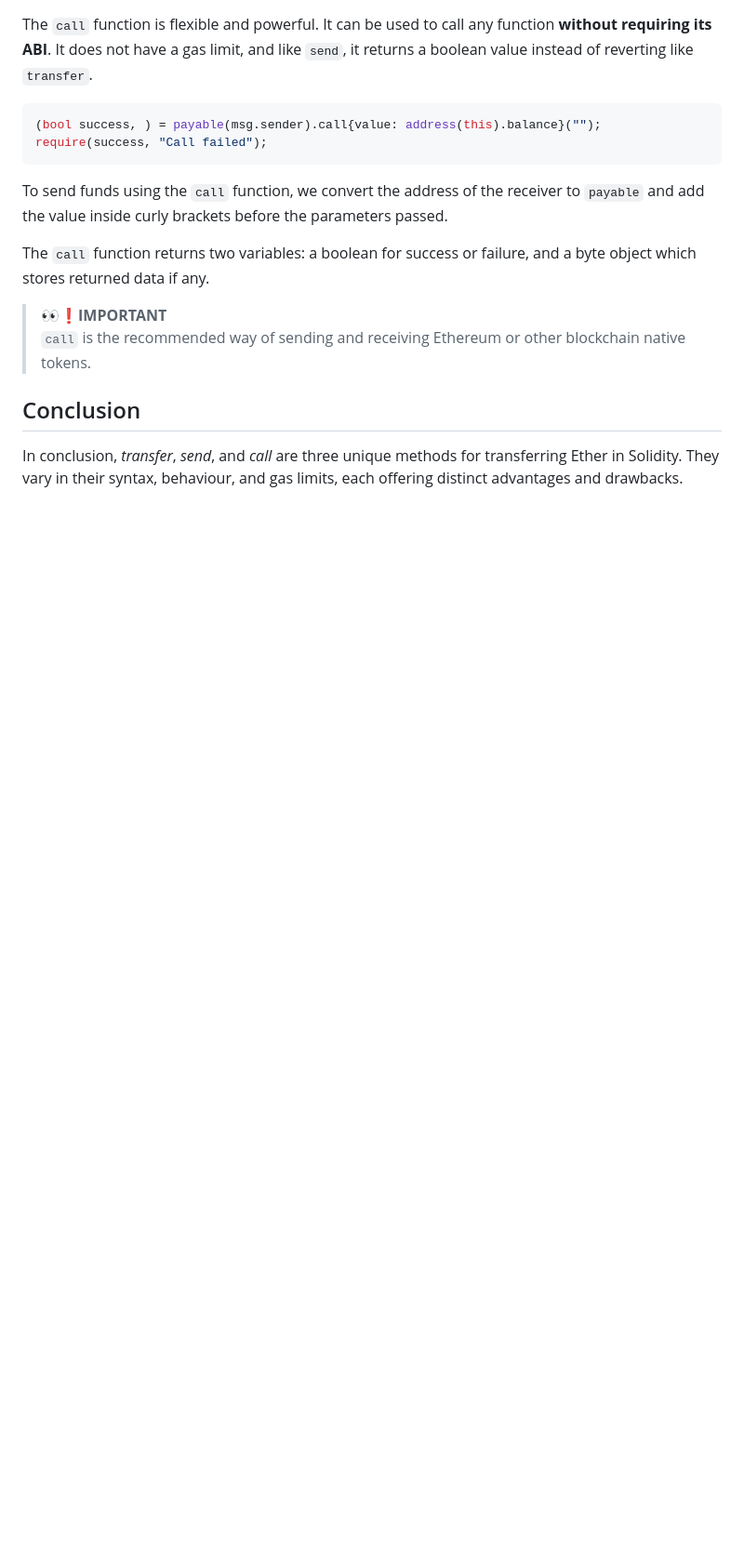
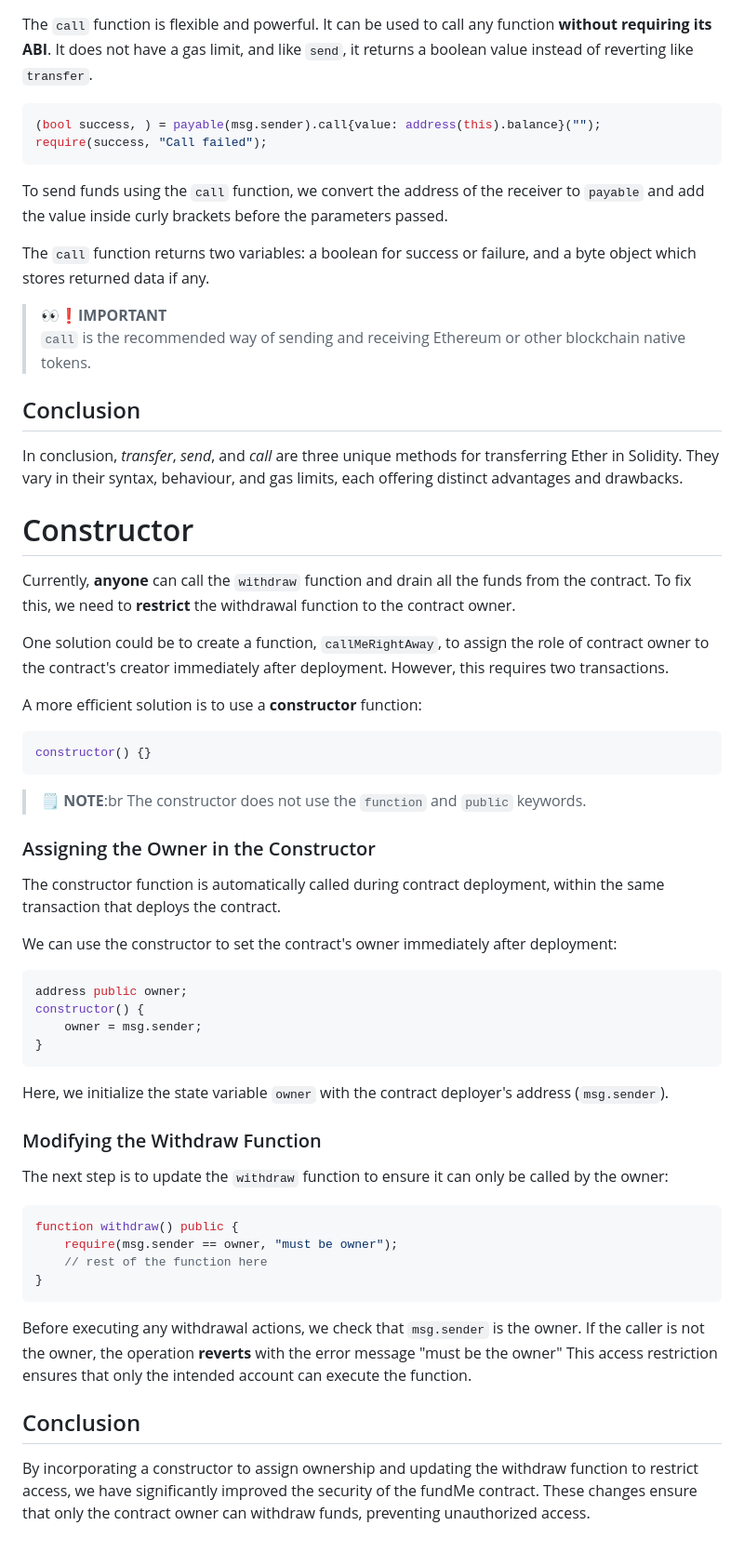
Before and after one commit to Mikehope254/Cyfrin-Updraft-Course, a Markdown page: Solidity Smart Contract Development/3. Fund Me/FundMe.md, the part around the change. Shown at 93% size. Drawn GitHub-style; blank space fills up the shorter version.

Commit message:
Smart Contract Constructor

````diff
--- a/Solidity Smart Contract Development/3. Fund Me/FundMe.md
+++ b/Solidity Smart Contract Development/3. Fund Me/FundMe.md
@@ -1208,3 +1208,50 @@ The `call` function returns two variables: a boolean for success or failure, and
 ## Conclusion
 
 In conclusion, _transfer_, _send_, and _call_ are three unique methods for transferring Ether in Solidity. They vary in their syntax, behaviour, and gas limits, each offering distinct advantages and drawbacks.
+
+# Constructor
+
+Currently, **anyone** can call the `withdraw` function and drain all the funds from the contract. To fix this, we need to **restrict** the withdrawal function to the contract owner.
+
+One solution could be to create a function, `callMeRightAway`, to assign the role of contract owner to the contract's creator immediately after deployment. However, this requires two transactions.
+
+A more efficient solution is to use a **constructor** function:
+
+```Solidity
+constructor() {}
+```
+
+> 🗒️ **NOTE**:br
+> The constructor does not use the `function` and `public` keywords.
+
+### Assigning the Owner in the Constructor
+
+The constructor function is automatically called during contract deployment, within the same transaction that deploys the contract.
+
+We can use the constructor to set the contract's owner immediately after deployment:
+
+```solidity
+address public owner;
+constructor() {
+    owner = msg.sender;
+}
+```
+
+Here, we initialize the state variable `owner` with the contract deployer's address (`msg.sender`).
+
+### Modifying the Withdraw Function
+
+The next step is to update the `withdraw` function to ensure it can only be called by the owner:
+
+```solidity
+function withdraw() public {
+    require(msg.sender == owner, "must be owner");
+    // rest of the function here
+}
+```
+
+Before executing any withdrawal actions, we check that `msg.sender` is the owner. If the caller is not the owner, the operation **reverts** with the error message "must be the owner" This access restriction ensures that only the intended account can execute the function.
+
+## Conclusion
+
+By incorporating a constructor to assign ownership and updating the withdraw function to restrict access, we have significantly improved the security of the fundMe contract. These changes ensure that only the contract owner can withdraw funds, preventing unauthorized access.
````
